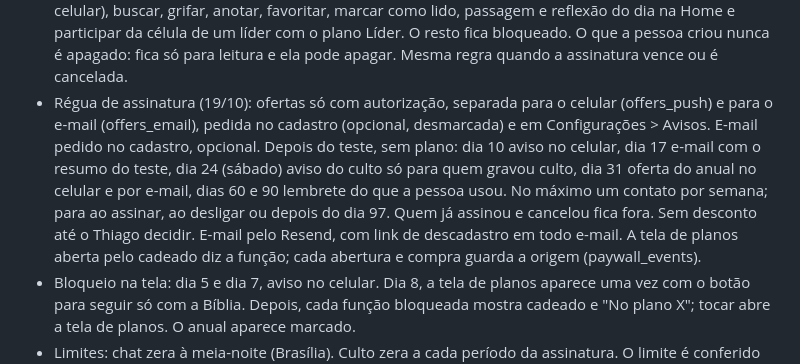
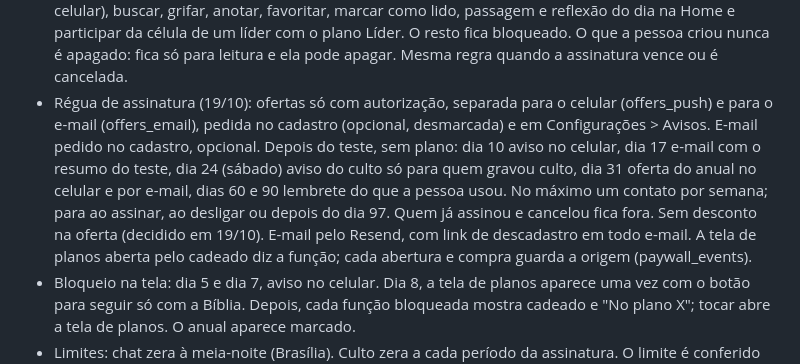
Before and after one commit to bauxtech/AppCristaoClaude, a Markdown page: CLAUDE.md, the part around the change. Rendered like a GitHub page.

Commit message:
CLAUDE.md: oferta do dia 31 sem desconto
Co-Authored-By: Claude Opus 5.5 <noreply@anthropic.com>
Claude-Session: https://claude.ai/code/session_01N31Px2tfuMJzo5CsmGXjfv

```diff
--- a/CLAUDE.md
+++ b/CLAUDE.md
@@ -61,7 +61,7 @@ Quem conduz é o Thiago, diretor de design. Não há desenvolvedor na equipe. O
   - Funções e limites ficam na tabela plan_config do banco, editável no painel do Supabase sem versão nova do app.
 - Teste grátis: 7 dias corridos com acesso total, contados do primeiro login, controlados pelo servidor, sem forma de pagamento. Limites do teste: 10 perguntas por dia e 2 cultos. Um teste por número de celular (o hash do número fica guardado mesmo depois de excluir a conta). Quem entra pelo Google confirma o celular para começar o teste. Se a Apple recusar o teste pelo servidor, trocar app_settings.trial_mode para "store" e usar o teste da loja.
 - Depois do teste sem plano: grátis para sempre ler a Bíblia, trocar de tradução, ouvir capítulos (voz do celular), buscar, grifar, anotar, favoritar, marcar como lido, passagem e reflexão do dia na Home e participar da célula de um líder com o plano Líder. O resto fica bloqueado. O que a pessoa criou nunca é apagado: fica só para leitura e ela pode apagar. Mesma regra quando a assinatura vence ou é cancelada.
-- Régua de assinatura (19/10): ofertas só com autorização, separada para o celular (offers_push) e para o e-mail (offers_email), pedida no cadastro (opcional, desmarcada) e em Configurações > Avisos. E-mail pedido no cadastro, opcional. Depois do teste, sem plano: dia 10 aviso no celular, dia 17 e-mail com o resumo do teste, dia 24 (sábado) aviso do culto só para quem gravou culto, dia 31 oferta do anual no celular e por e-mail, dias 60 e 90 lembrete do que a pessoa usou. No máximo um contato por semana; para ao assinar, ao desligar ou depois do dia 97. Quem já assinou e cancelou fica fora. Sem desconto até o Thiago decidir. E-mail pelo Resend, com link de descadastro em todo e-mail. A tela de planos aberta pelo cadeado diz a função; cada abertura e compra guarda a origem (paywall_events).
+- Régua de assinatura (19/10): ofertas só com autorização, separada para o celular (offers_push) e para o e-mail (offers_email), pedida no cadastro (opcional, desmarcada) e em Configurações > Avisos. E-mail pedido no cadastro, opcional. Depois do teste, sem plano: dia 10 aviso no celular, dia 17 e-mail com o resumo do teste, dia 24 (sábado) aviso do culto só para quem gravou culto, dia 31 oferta do anual no celular e por e-mail, dias 60 e 90 lembrete do que a pessoa usou. No máximo um contato por semana; para ao assinar, ao desligar ou depois do dia 97. Quem já assinou e cancelou fica fora. Sem desconto na oferta (decidido em 19/10). E-mail pelo Resend, com link de descadastro em todo e-mail. A tela de planos aberta pelo cadeado diz a função; cada abertura e compra guarda a origem (paywall_events).
 - Bloqueio na tela: dia 5 e dia 7, aviso no celular. Dia 8, a tela de planos aparece uma vez com o botão para seguir só com a Bíblia. Depois, cada função bloqueada mostra cadeado e "No plano X"; tocar abre a tela de planos. O anual aparece marcado.
 - Limites: chat zera à meia-noite (Brasília). Culto zera a cada período da assinatura. O limite é conferido ao começar; nunca corta uma transcrição já iniciada. O aviso mostra a data de renovação. O direito de uso é sempre conferido no servidor.
 - Líder sem o plano Líder: se a célula tem outro líder com o plano Líder, nada muda. Se não tem, a célula para na hora e fica só para leitura (sem reunião, escala, presença, avisos ou página web). Nada é apagado. O líder pode passar a liderança para quem tem o plano Líder; se voltar a assinar, tudo volta.
```
